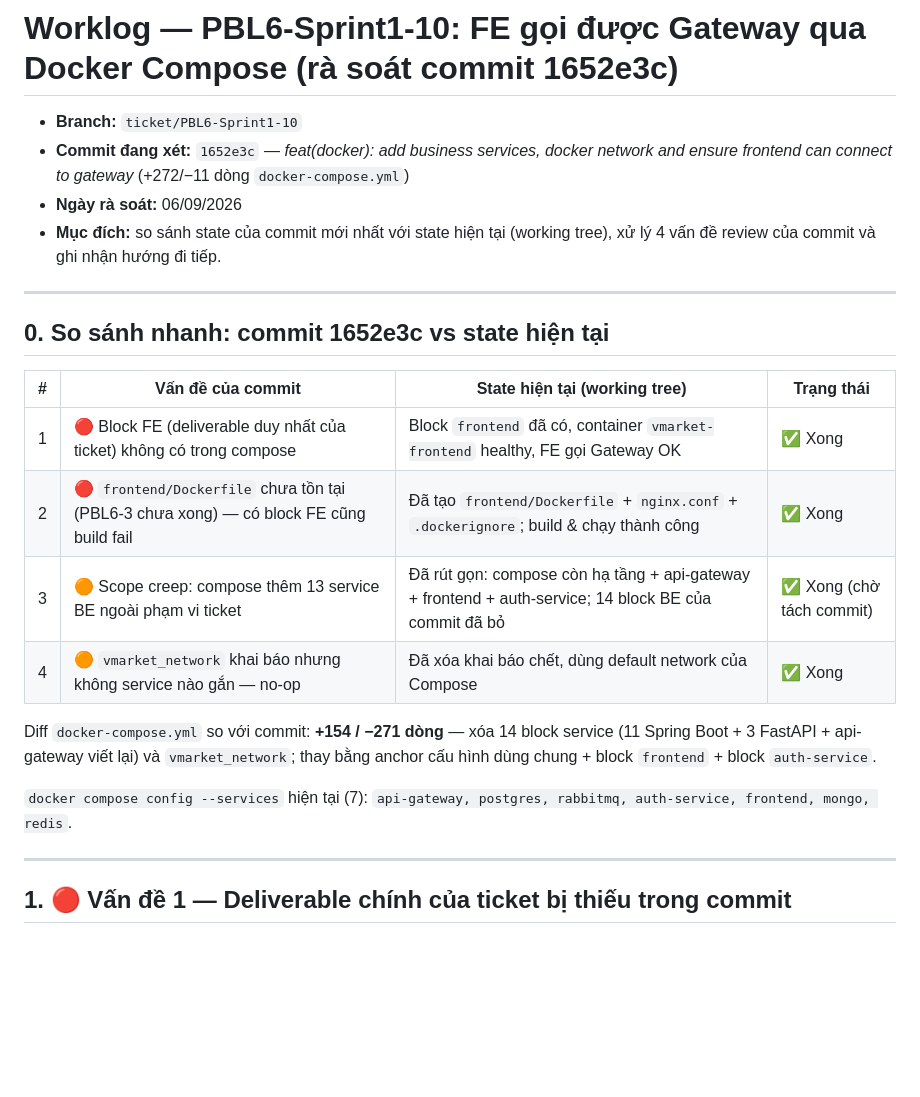
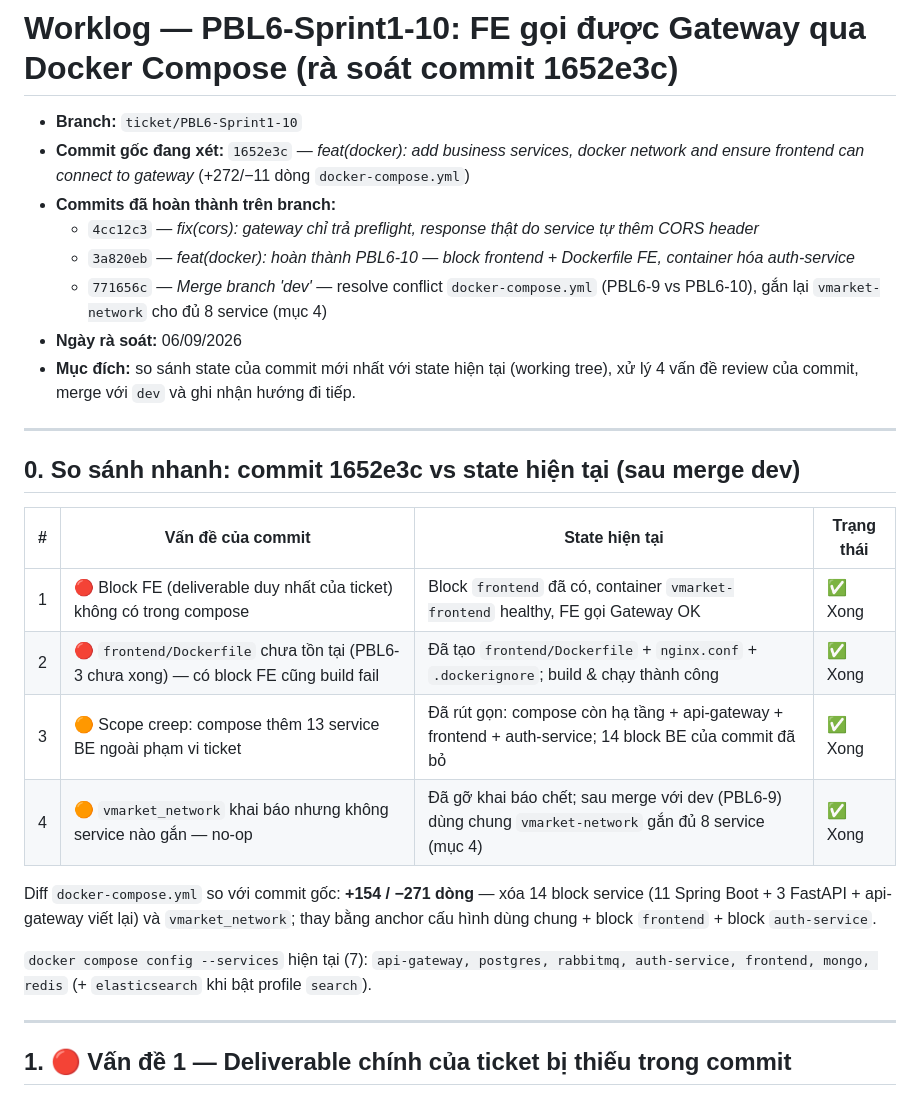
Before and after one commit to maousekai/VMarket, a Markdown page: worklogs/PBL6-10.md, the part around one of its changes. Drawn GitHub-style; blank space fills up the shorter version.

```diff
--- a/worklogs/PBL6-10.md
+++ b/worklogs/PBL6-10.md
@@ -1,27 +1,32 @@
 # Worklog — PBL6-Sprint1-10: FE gọi được Gateway qua Docker Compose (rà soát commit 1652e3c)
 
 - **Branch:** `ticket/PBL6-Sprint1-10`
-- **Commit đang xét:** `1652e3c` — *feat(docker): add business services, docker network and ensure frontend can connect to gateway* (+272/−11 dòng `docker-compose.yml`)
+- **Commit gốc đang xét:** `1652e3c` — *feat(docker): add business services, docker network and ensure frontend can connect to gateway* (+272/−11 dòng `docker-compose.yml`)
+- **Commits đã hoàn thành trên branch:**
+  - `4cc12c3` — *fix(cors): gateway chỉ trả preflight, response thật do service tự thêm CORS header*
+  - `3a820eb` — *feat(docker): hoàn thành PBL6-10 — block frontend + Dockerfile FE, container hóa auth-service*
+  - `771656c` — *Merge branch 'dev'* — resolve conflict `docker-compose.yml` (PBL6-9 vs PBL6-10), gắn lại `vmarket-network` cho đủ 8 service (mục 4)
 - **Ngày rà soát:** 06/09/2026
-- **Mục đích:** so sánh state của commit mới nhất với state hiện tại (working tree), xử lý 4 vấn đề review của commit và ghi nhận hướng đi tiếp.
+- **Mục đích:** so sánh state của commit mới nhất với state hiện tại (working tree), xử lý 4 vấn đề review của commit, merge với `dev` và ghi nhận hướng đi tiếp.
 
 ---
 
-## 0. So sánh nhanh: commit 1652e3c vs state hiện tại
+## 0. So sánh nhanh: commit 1652e3c vs state hiện tại (sau merge dev)
 
-| # | Vấn đề của commit | State hiện tại (working tree) | Trạng thái |
+| # | Vấn đề của commit | State hiện tại | Trạng thái |
 |---|---|---|---|
 | 1 | 🔴 Block FE (deliverable duy nhất của ticket) không có trong compose | Block `frontend` đã có, container `vmarket-frontend` healthy, FE gọi Gateway OK | ✅ Xong |
 | 2 | 🔴 `frontend/Dockerfile` chưa tồn tại (PBL6-3 chưa xong) — có block FE cũng build fail | Đã tạo `frontend/Dockerfile` + `nginx.conf` + `.dockerignore`; build & chạy thành công | ✅ Xong |
-| 3 | 🟠 Scope creep: compose thêm 13 service BE ngoài phạm vi ticket | Đã rút gọn: compose còn hạ tầng + api-gateway + frontend + auth-service; 14 block BE của commit đã bỏ | ✅ Xong (chờ tách commit) |
-| 4 | 🟠 `vmarket_network` khai báo nhưng không service nào gắn — no-op | Đã xóa khai báo chết, dùng default network của Compose | ✅ Xong |
+| 3 | 🟠 Scope creep: compose thêm 13 service BE ngoài phạm vi ticket | Đã rút gọn: compose còn hạ tầng + api-gateway + frontend + auth-service; 14 block BE của commit đã bỏ | ✅ Xong |
+| 4 | 🟠 `vmarket_network` khai báo nhưng không service nào gắn — no-op | Đã gỡ khai báo chết; sau merge với dev (PBL6-9) dùng chung `vmarket-network` gắn đủ 8 service (mục 4) | ✅ Xong |
 
-Diff `docker-compose.yml` so với commit: **+154 / −271 dòng** — xóa 14 block
+Diff `docker-compose.yml` so với commit gốc: **+154 / −271 dòng** — xóa 14 block
 service (11 Spring Boot + 3 FastAPI + api-gateway viết lại) và `vmarket_network`;
 thay bằng anchor cấu hình dùng chung + block `frontend` + block `auth-service`.
 
 `docker compose config --services` hiện tại (7):
-`api-gateway, postgres, rabbitmq, auth-service, frontend, mongo, redis`.
+`api-gateway, postgres, rabbitmq, auth-service, frontend, mongo, redis`
+(+ `elasticsearch` khi bật profile `search`).
 
 ---
 
```
Also changed, not shown: other parts of worklogs/PBL6-10.md (+60 -39 lines).
